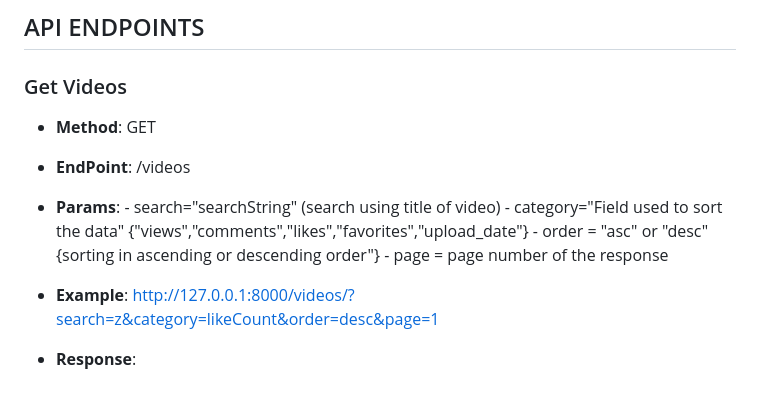
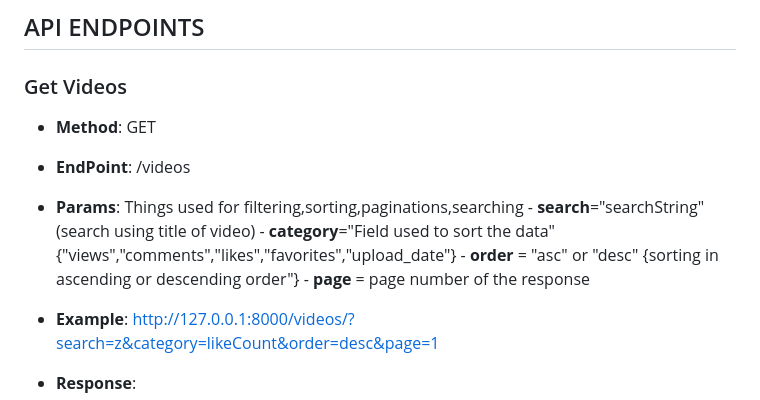
Before and after one commit to JyothiSwaroopReddy07/fun_project, a Markdown page: README.md, the part around the change. Rendered like a GitHub page.

```diff
--- a/README.md
+++ b/README.md
@@ -69,11 +69,11 @@ The backend server should now be running on http://localhost:8000.
    ### Get Videos
    - **Method**: GET
    - **EndPoint**: /videos
-   - **Params**:
-           - search="searchString" (search using title of video)
-           - category="Field used to sort the data" {"views","comments","likes","favorites","upload_date"}
-           - order = "asc" or "desc" {sorting in ascending or descending order"}
-           - page = page number of the response
+   - **Params**: Things used for filtering,sorting,paginations,searching
+           - **search**="searchString" (search using title of video)
+           - **category**="Field used to sort the data" {"views","comments","likes","favorites","upload_date"}
+           - **order** = "asc" or "desc" {sorting in ascending or descending order"}
+           - **page** = page number of the response
 
    - **Example**: http://127.0.0.1:8000/videos/?search=z&category=likeCount&order=desc&page=1
    - **Response**:
```
